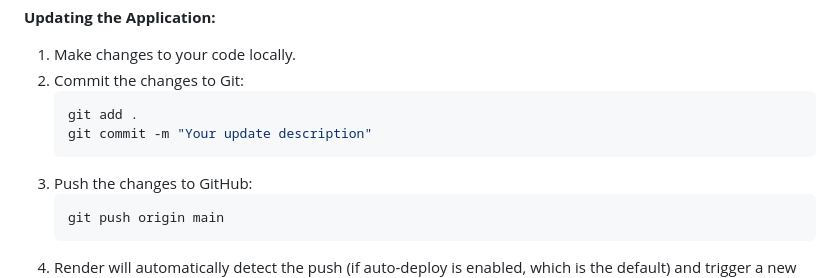
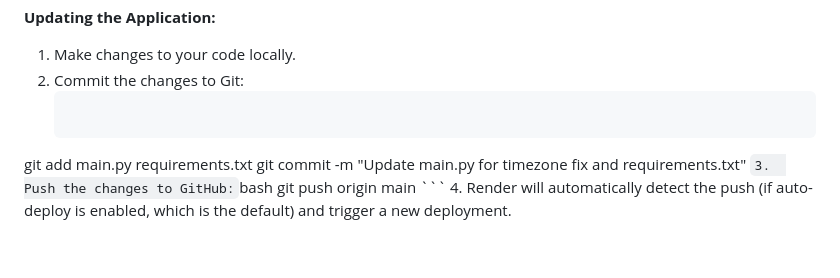
Before and after one commit to medhat789/ship-optimizer-app, a Markdown page: README.md, the part around the change. Drawn GitHub-style.

````diff
--- a/README.md
+++ b/README.md
@@ -93,8 +93,8 @@ This guide provides step-by-step instructions for deploying the Flask-based ship
 1.  Make changes to your code locally.
 2.  Commit the changes to Git:
     ```bash
-    git add .
-    git commit -m "Your update description"
+   git add main.py requirements.txt
+git commit -m "Update main.py for timezone fix and requirements.txt"
     ```
 3.  Push the changes to GitHub:
     ```bash
````
